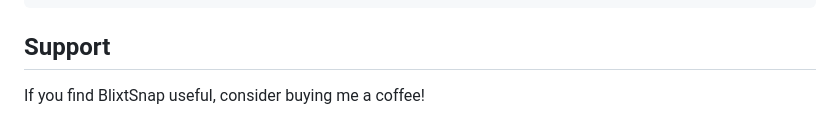
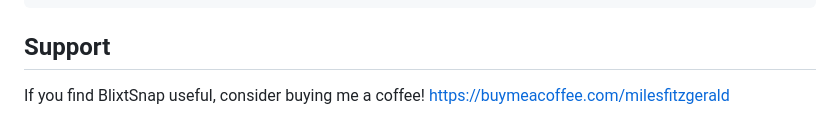
Before and after one commit to milesfitzgerald/BlixtSnap, a Markdown page: README.md, the part around one of its changes. Drawn GitHub-style.

```diff
--- a/README.md
+++ b/README.md
@@ -81,4 +81,5 @@ QuickSnap/
 ## Support
 
 If you find BlixtSnap useful, consider buying me a coffee!
+https://buymeacoffee.com/milesfitzgerald
 
```
Also changed, not shown: other parts of README.md (+1 -5 lines).
